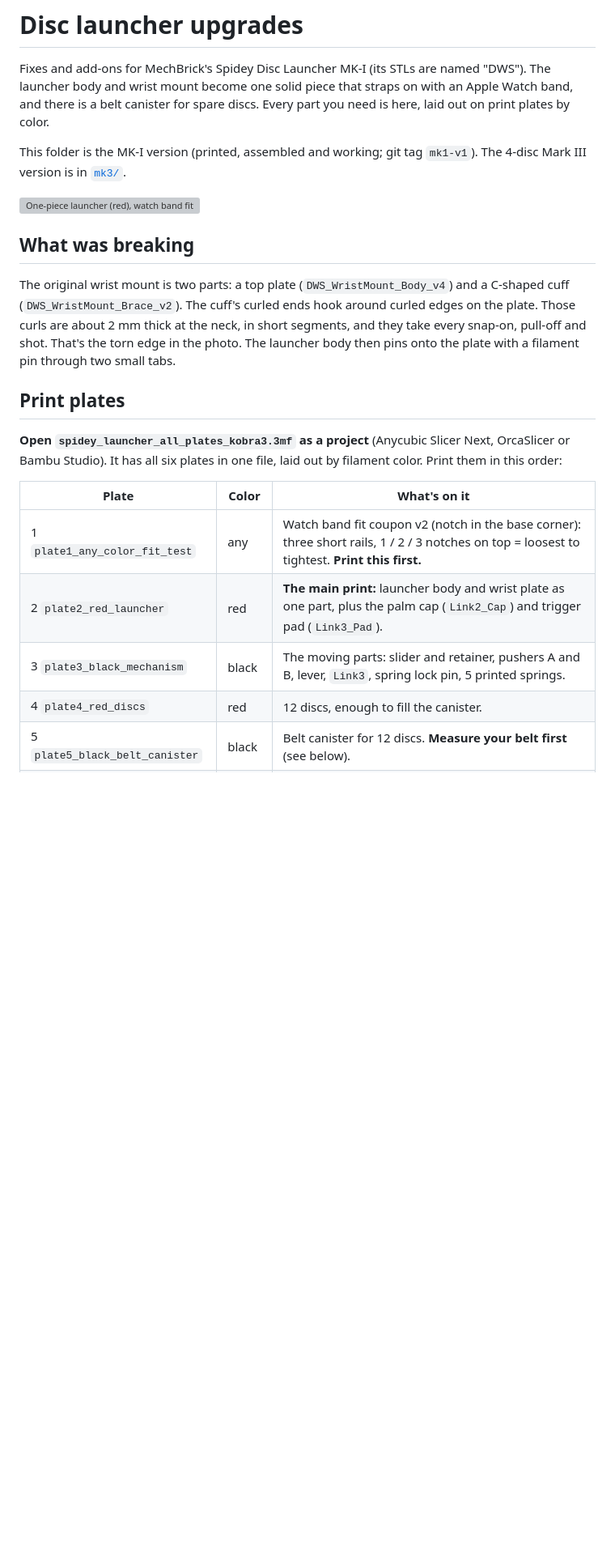
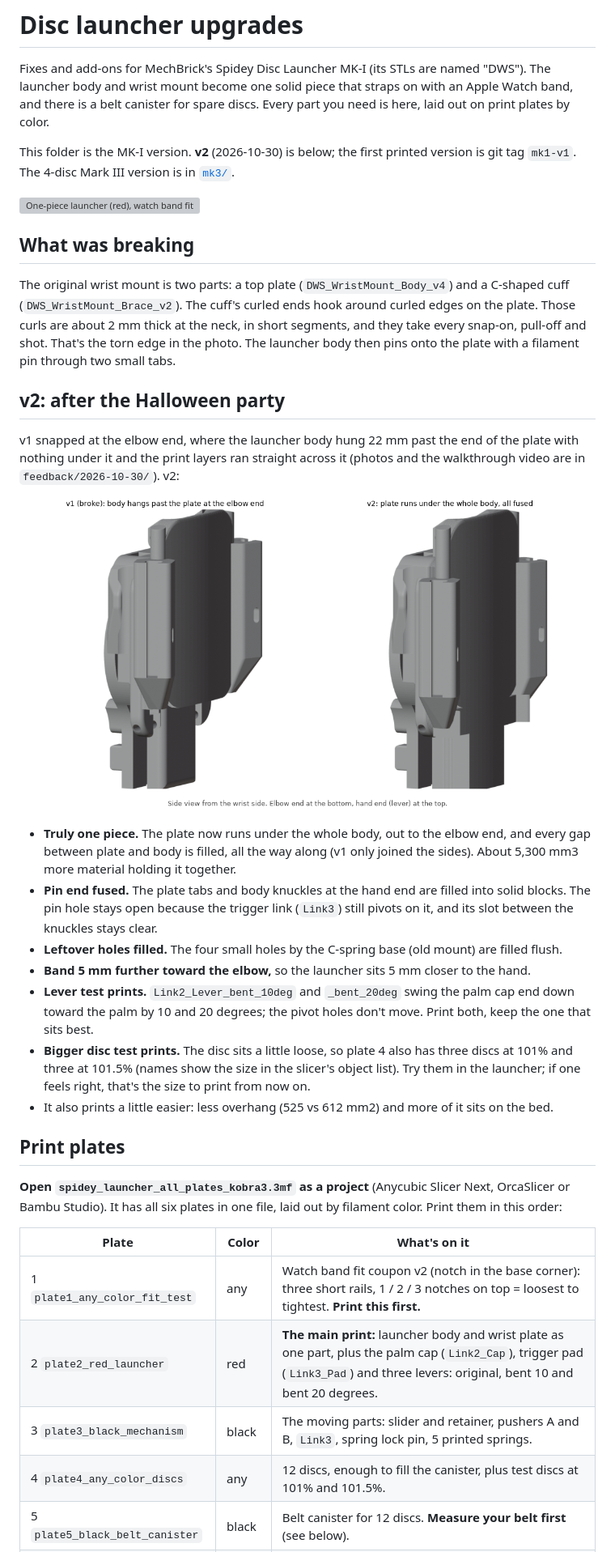
Before and after one commit to cluelessgumshoe/3d_spidey-disc-launcher, a Markdown page: README.md, the part around one of its changes. Shown at 81% size. Rendered like a GitHub page; pictures changed too: images/one_piece_v1_vs_v2.png (added); blank space fills up the shorter version; grey boxes are pictures that could not be loaded.

```diff
--- a/README.md
+++ b/README.md
@@ -2,13 +2,27 @@
 
 Fixes and add-ons for MechBrick's Spidey Disc Launcher MK-I (its STLs are named "DWS"). The launcher body and wrist mount become one solid piece that straps on with an Apple Watch band, and there is a belt canister for spare discs. Every part you need is here, laid out on print plates by color.
 
-This folder is the MK-I version (printed, assembled and working; git tag `mk1-v1`). The 4-disc Mark III version is in [`mk3/`](mk3/README.md).
+This folder is the MK-I version. **v2** (2026-10-30) is below; the first printed version is git tag `mk1-v1`. The 4-disc Mark III version is in [`mk3/`](mk3/README.md).
 
 ![One-piece launcher (red), watch band fit coupon and belt canister (blue), original disc (white)](images/render_parts.png)
 
 ## What was breaking
 
 The original wrist mount is two parts: a top plate (`DWS_WristMount_Body_v4`) and a C-shaped cuff (`DWS_WristMount_Brace_v2`). The cuff's curled ends hook around curled edges on the plate. Those curls are about 2 mm thick at the neck, in short segments, and they take every snap-on, pull-off and shot. That's the torn edge in the photo. The launcher body then pins onto the plate with a filament pin through two small tabs.
+
+## v2: after the Halloween party
+
+v1 snapped at the elbow end, where the launcher body hung 22 mm past the end of the plate with nothing under it and the print layers ran straight across it (photos and the walkthrough video are in `feedback/2026-10-30/`). v2:
+
+![v1 next to v2, side view from the wrist side](images/one_piece_v1_vs_v2.png)
+
+- **Truly one piece.** The plate now runs under the whole body, out to the elbow end, and every gap between plate and body is filled, all the way along (v1 only joined the sides). About 5,300 mm3 more material holding it together.
+- **Pin end fused.** The plate tabs and body knuckles at the hand end are filled into solid blocks. The pin hole stays open because the trigger link (`Link3`) still pivots on it, and its slot between the knuckles stays clear.
+- **Leftover holes filled.** The four small holes by the C-spring base (old mount) are filled flush.
+- **Band 5 mm further toward the elbow,** so the launcher sits 5 mm closer to the hand.
+- **Lever test prints.** `Link2_Lever_bent_10deg` and `_bent_20deg` swing the palm cap end down toward the palm by 10 and 20 degrees; the pivot holes don't move. Print both, keep the one that sits best.
+- **Bigger disc test prints.** The disc sits a little loose, so plate 4 also has three discs at 101% and three at 101.5% (names show the size in the slicer's object list). Try them in the launcher; if one feels right, that's the size to print from now on.
+- It also prints a little easier: less overhang (525 vs 612 mm2) and more of it sits on the bed.
 
 ## Print plates
 
@@ -17,9 +31,9 @@ The original wrist mount is two parts: a top plate (`DWS_WristMount_Body_v4`) an
 | Plate | Color | What's on it |
 |---|---|---|
 | 1 `plate1_any_color_fit_test` | any | Watch band fit coupon v2 (notch in the base corner): three short rails, 1 / 2 / 3 notches on top = loosest to tightest. **Print this first.** |
-| 2 `plate2_red_launcher` | red | **The main print:** launcher body and wrist plate as one part, plus the palm cap (`Link2_Cap`) and trigger pad (`Link3_Pad`). |
-| 3 `plate3_black_mechanism` | black | The moving parts: slider and retainer, pushers A and B, lever, `Link3`, spring lock pin, 5 printed springs. |
-| 4 `plate4_red_discs` | red | 12 discs, enough to fill the canister. |
+| 2 `plate2_red_launcher` | red | **The main print:** launcher body and wrist plate as one part, plus the palm cap (`Link2_Cap`), trigger pad (`Link3_Pad`) and three levers: original, bent 10 and bent 20 degrees. |
+| 3 `plate3_black_mechanism` | black | The moving parts: slider and retainer, pushers A and B, `Link3`, spring lock pin, 5 printed springs. |
+| 4 `plate4_any_color_discs` | any | 12 discs, enough to fill the canister, plus test discs at 101% and 101.5%. |
 | 5 `plate5_black_belt_canister` | black | Belt canister for 12 discs. **Measure your belt first** (see below). |
 | 6 `optional_plate_only` | either | Just the new wrist plate, if you'd rather keep a separate launcher body and pin it on like before. |
 
```
Also changed, not shown: other parts of README.md (+1 -1 lines), 16 other files.
